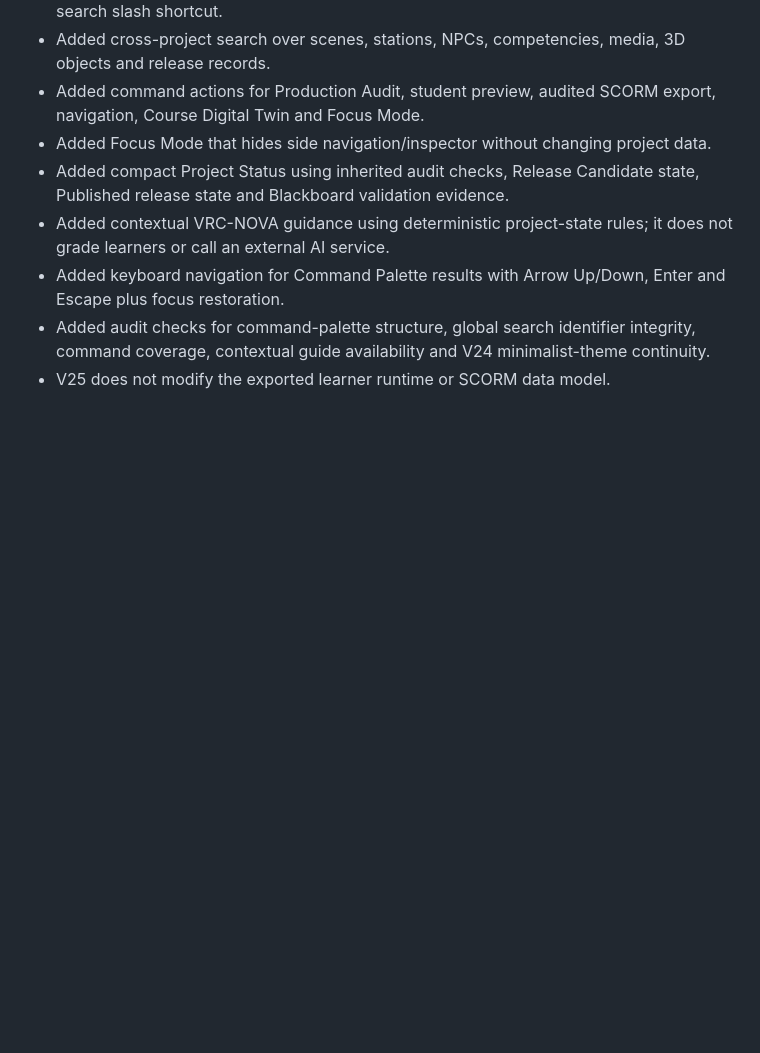
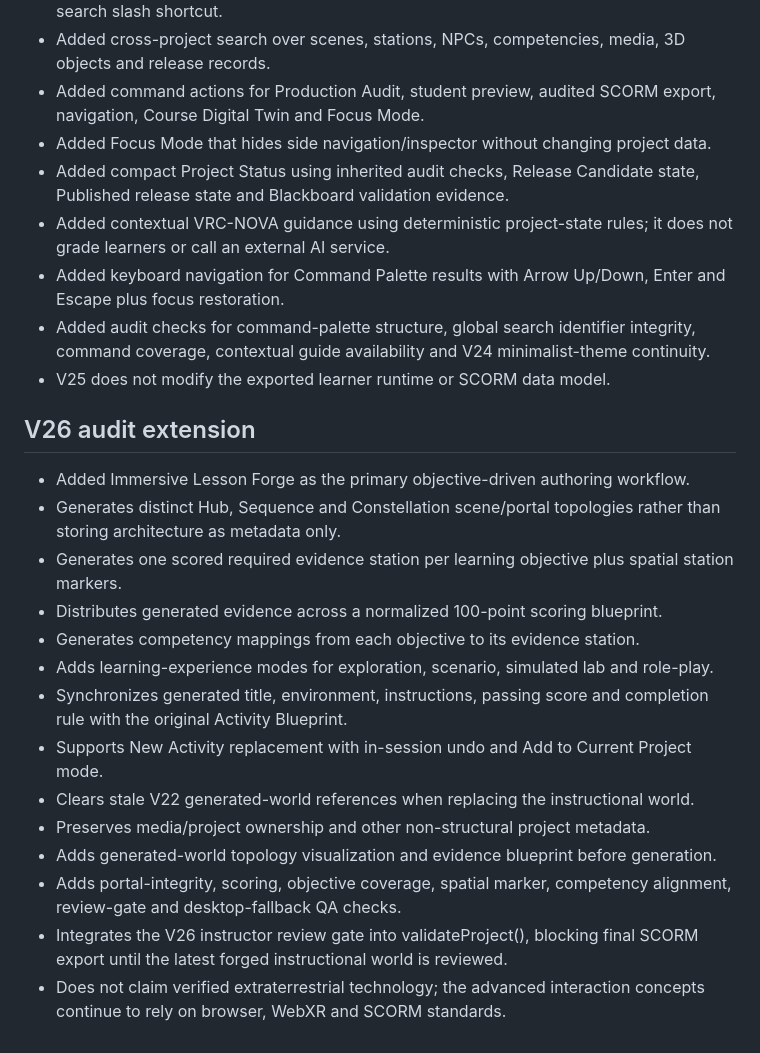
Before and after one commit to eagarcia77/VR-Classroom-Studio, a Markdown page: AUDIT_REPORT.md, the part around the change. GitHub-like rendering; blank space fills up the shorter version.

Commit message:
Extend production audit report for V26

```diff
--- a/AUDIT_REPORT.md
+++ b/AUDIT_REPORT.md
@@ -322,3 +322,20 @@ Repository: https://github.com/eagarcia77/VR-Classroom-Studio
 - Added keyboard navigation for Command Palette results with Arrow Up/Down, Enter and Escape plus focus restoration.
 - Added audit checks for command-palette structure, global search identifier integrity, command coverage, contextual guide availability and V24 minimalist-theme continuity.
 - V25 does not modify the exported learner runtime or SCORM data model.
+
+
+## V26 audit extension
+- Added Immersive Lesson Forge as the primary objective-driven authoring workflow.
+- Generates distinct Hub, Sequence and Constellation scene/portal topologies rather than storing architecture as metadata only.
+- Generates one scored required evidence station per learning objective plus spatial station markers.
+- Distributes generated evidence across a normalized 100-point scoring blueprint.
+- Generates competency mappings from each objective to its evidence station.
+- Adds learning-experience modes for exploration, scenario, simulated lab and role-play.
+- Synchronizes generated title, environment, instructions, passing score and completion rule with the original Activity Blueprint.
+- Supports New Activity replacement with in-session undo and Add to Current Project mode.
+- Clears stale V22 generated-world references when replacing the instructional world.
+- Preserves media/project ownership and other non-structural project metadata.
+- Adds generated-world topology visualization and evidence blueprint before generation.
+- Adds portal-integrity, scoring, objective coverage, spatial marker, competency alignment, review-gate and desktop-fallback QA checks.
+- Integrates the V26 instructor review gate into validateProject(), blocking final SCORM export until the latest forged instructional world is reviewed.
+- Does not claim verified extraterrestrial technology; the advanced interaction concepts continue to rely on browser, WebXR and SCORM standards.
```
